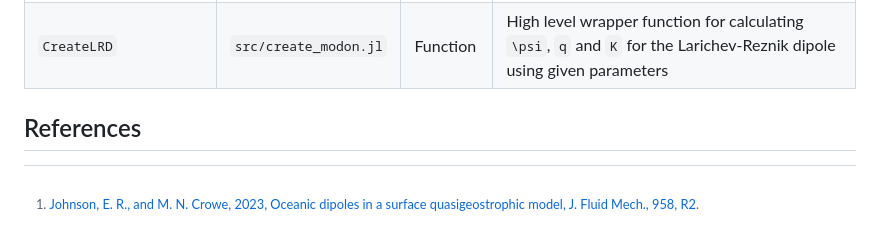
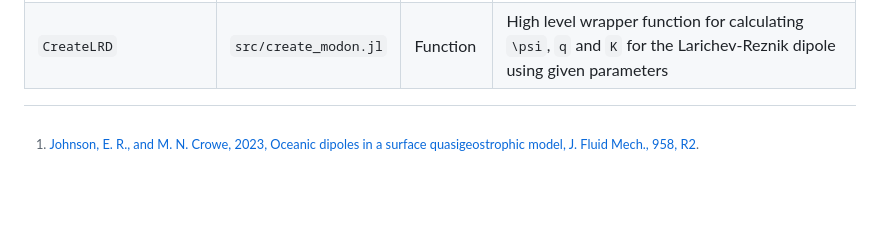
Before and after one commit to mncrowe/QGDipoles.jl, a Markdown page: docs/src/index.md, the part around the change printed below. GitHub-like rendering; blank space fills up the shorter version.

Commit message:
formatting test

```diff
--- a/docs/src/index.md
+++ b/docs/src/index.md
@@ -137,7 +141,6 @@ The tables below summarise all parameters used in functions and structures in QG
 | `CreateLCD` | `src/create_modon.jl` | Function | High level wrapper function for calculating ``\psi``, ``q`` and ``K`` for the Lamb-Chaplygin dipole using given parameters |
 | `CreateLRD` | `src/create_modon.jl` | Function | High level wrapper function for calculating ``\psi``, ``q`` and ``K`` for the Larichev-Reznik dipole using given parameters |
 
-## References
 
 [^1]: [Johnson, E. R., and M. N. Crowe, 2023, Oceanic dipoles in a surface quasigeostrophic model, J. Fluid Mech., 958, R2](https://doi.org/10.1017/jfm.2023.87).
 [^2]: [Crowe, M. N., and E. R. Johnson, 2023, The evolution of surface quasi-geostrophic modons on sloping topography, J. Fluid. Mech., 970, A10](https://doi.org/10.1017/jfm.2023.607).
```
Also changed, not shown: other parts of docs/src/index.md (+5 -1 lines).
